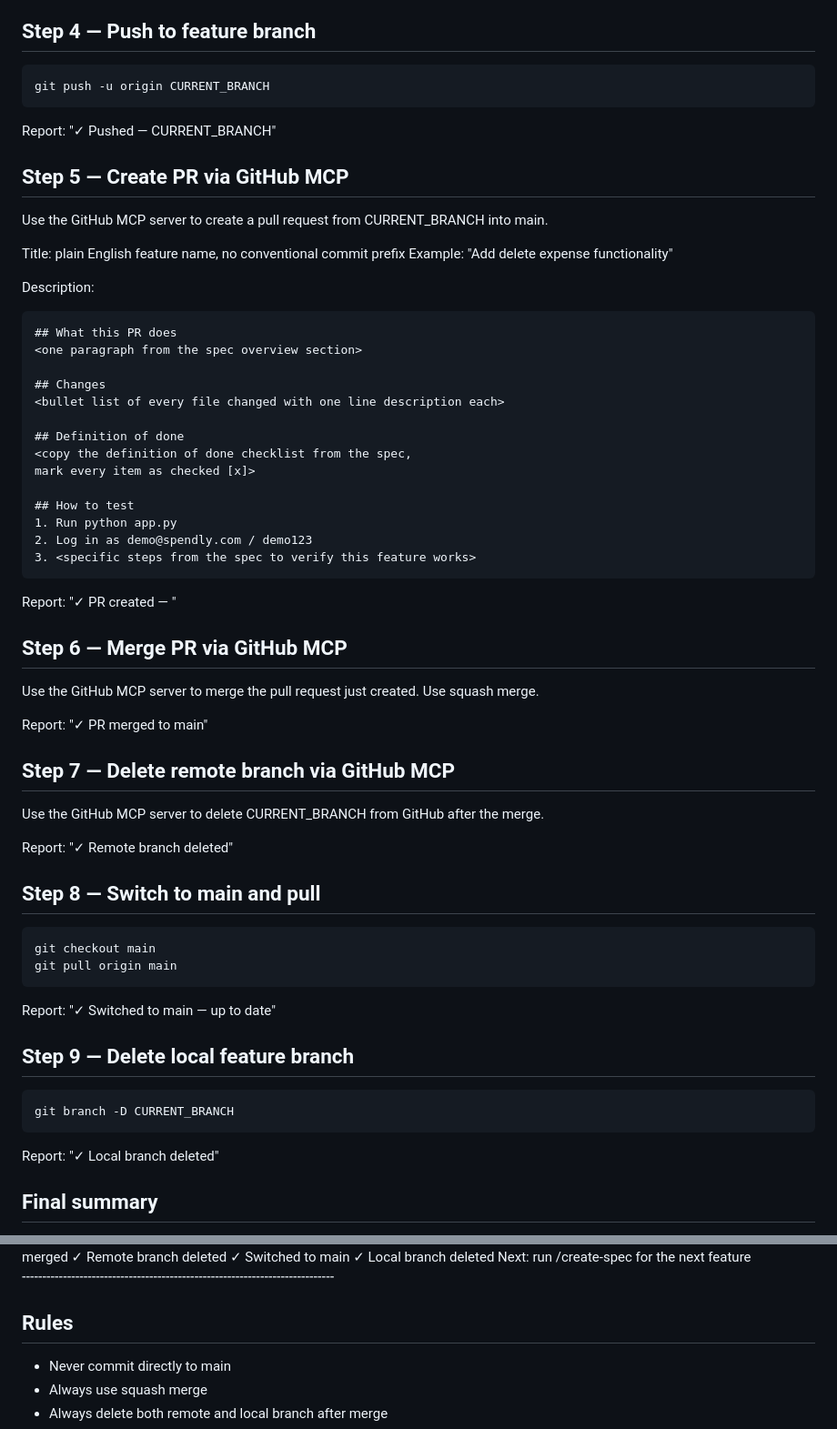
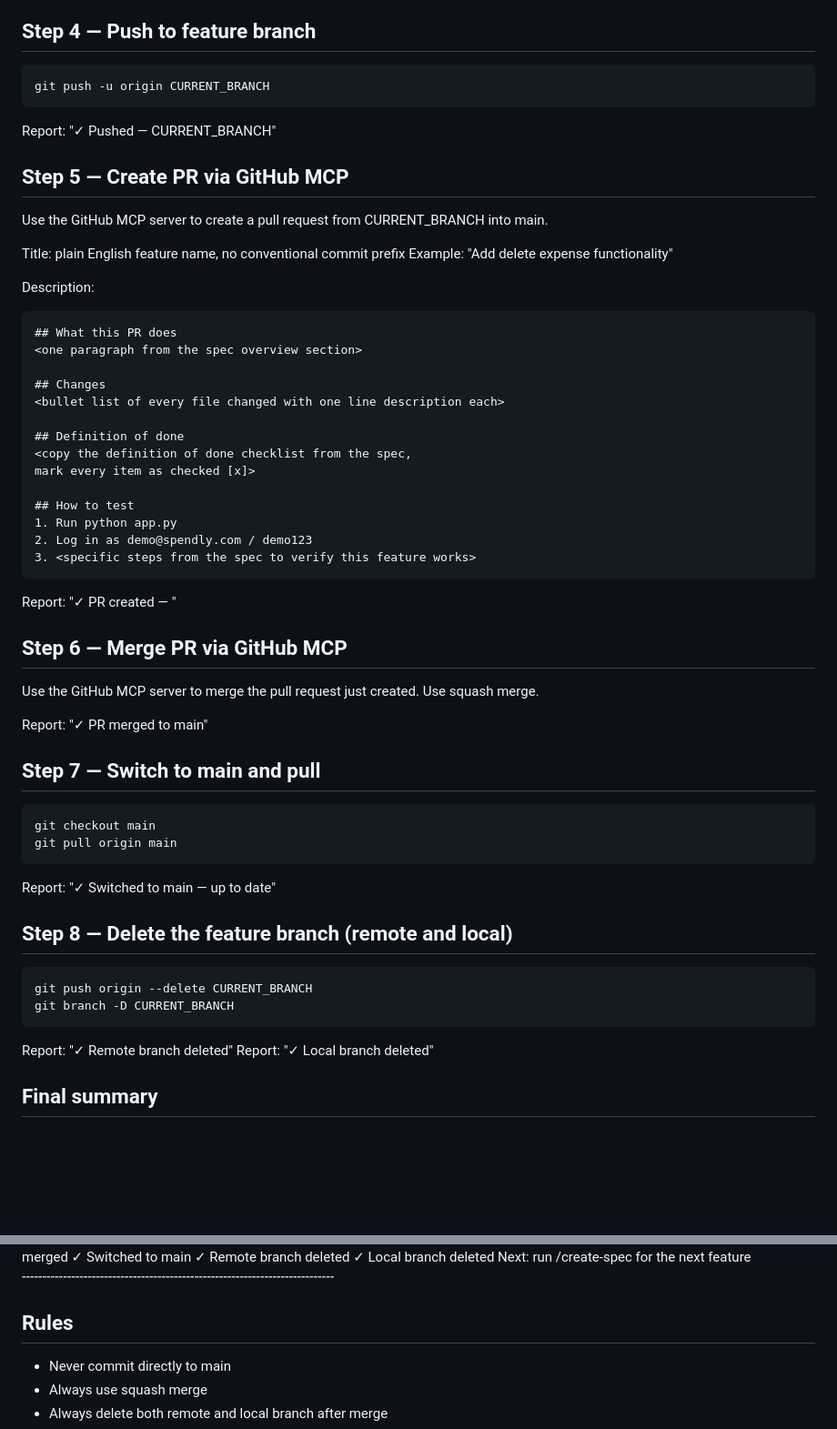
Before and after one commit to tanveer-99/expense-tracker, a Markdown page: .claude/commands/ship-feature.md, 2 parts joined by grey strips. Shown at 91% size. Rendered like a GitHub page; blank space fills up the shorter version.

Commit message:
chore: fix ship-feature branch cleanup steps

````diff
--- a/.claude/commands/ship-feature.md
+++ b/.claude/commands/ship-feature.md
@@ -42,11 +50,14 @@ Report: "✓ Committed — <message>"
 
 ## Step 4 — Push to feature branch
+
 ```bash
 git push -u origin CURRENT_BRANCH
 ```
+
 Report: "✓ Pushed — CURRENT_BRANCH"
 
 ## Step 5 — Create PR via GitHub MCP
+
 Use the GitHub MCP server to create a pull request
 from CURRENT_BRANCH into main.
 
@@ -54,6 +65,7 @@ Title: plain English feature name, no conventional commit prefix
 Example: "Add delete expense functionality"
 
 Description:
+
 ```markdown
 ## What this PR does
 <one paragraph from the spec overview section>
@@ -71,34 +83,36 @@ mark every item as checked [x]>
 3. <specific steps from the spec to verify this feature works>
 ```
 
-Report: "✓ PR created — <PR URL>"
+Report: "✓ PR created — "
 
 ## Step 6 — Merge PR via GitHub MCP
+
 Use the GitHub MCP server to merge the pull request
 just created. Use squash merge.
 
 Report: "✓ PR merged to main"
 
-## Step 7 — Delete remote branch via GitHub MCP
-Use the GitHub MCP server to delete CURRENT_BRANCH
-from GitHub after the merge.
+## Step 7 — Switch to main and pull
 
-Report: "✓ Remote branch deleted"
-
-## Step 8 — Switch to main and pull
 ```bash
 git checkout main
 git pull origin main
 ```
+
 Report: "✓ Switched to main — up to date"
 
-## Step 9 — Delete local feature branch
+## Step 8 — Delete the feature branch (remote and local)
+
 ```bash
+git push origin --delete CURRENT_BRANCH
 git branch -D CURRENT_BRANCH
 ```
+
+Report: "✓ Remote branch deleted"
 Report: "✓ Local branch deleted"
 
 ## Final summary
+
 Print:
 ╌╌╌╌╌╌╌╌╌╌╌╌╌╌╌╌╌╌╌╌╌╌╌╌╌╌╌╌╌╌╌╌╌╌╌╌╌╌
 /ship-feature complete
@@ -107,11 +121,12 @@ Print:
 ✓ PR created and merged
+✓ Switched to main
 ✓ Remote branch deleted
-✓ Switched to main
 ✓ Local branch deleted
 Next: run /create-spec for the next feature
 ╌╌╌╌╌╌╌╌╌╌╌╌╌╌╌╌╌╌╌╌╌╌╌╌╌╌╌╌╌╌╌╌╌╌╌╌╌╌
 
 ## Rules
+
 - Never commit directly to main
 - Always use squash merge
 - Always delete both remote and local branch after merge
````
Also changed, not shown: other parts of .claude/commands/ship-feature.md (+13 -5 lines).
